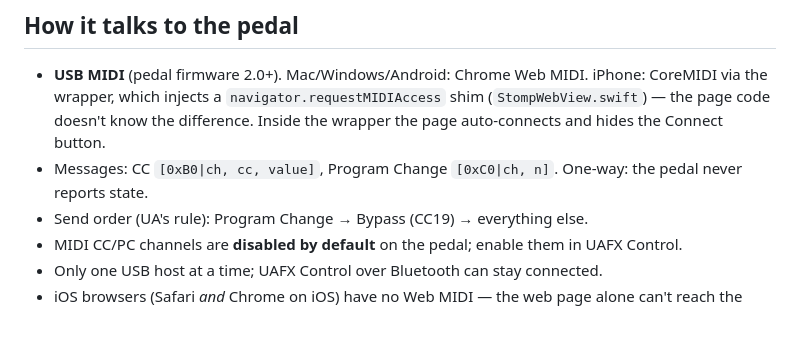
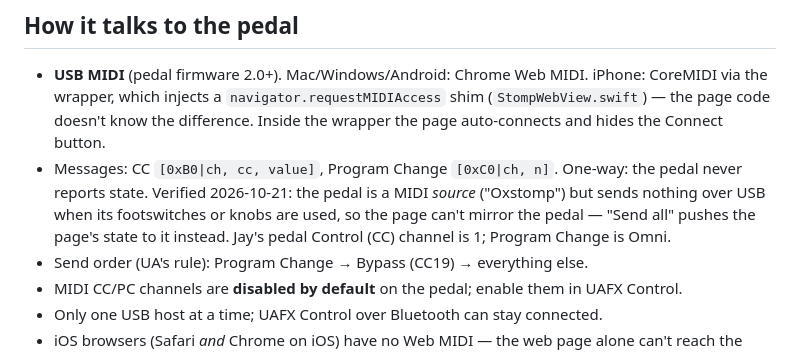
Before and after one commit to jaysuchanun/ox-stomp-control, a Markdown page: CLAUDE.md, the part around the change. GitHub-like rendering; blank space fills up the shorter version.

Commit message:
Note that the pedal sends no MIDI back over USB
Co-Authored-By: Claude Opus 5.5 <noreply@anthropic.com>

```diff
--- a/CLAUDE.md
+++ b/CLAUDE.md
@@ -21,6 +21,9 @@ modeled on UA's UAFX Control app. Jay is an electrical engineer (embedded / ESP3
   wrapper, which injects a `navigator.requestMIDIAccess` shim (`StompWebView.swift`) — the page code
   doesn't know the difference. Inside the wrapper the page auto-connects and hides the Connect button.
 - Messages: CC `[0xB0|ch, cc, value]`, Program Change `[0xC0|ch, n]`. One-way: the pedal never reports state.
+  Verified 2026-10-21: the pedal is a MIDI *source* ("Oxstomp") but sends nothing over USB when its footswitches
+  or knobs are used, so the page can't mirror the pedal — "Send all" pushes the page's state to it instead.
+  Jay's pedal Control (CC) channel is 1; Program Change is Omni.
 - Send order (UA's rule): Program Change → Bypass (CC19) → everything else.
 - MIDI CC/PC channels are **disabled by default** on the pedal; enable them in UAFX Control.
 - Only one USB host at a time; UAFX Control over Bluetooth can stay connected.
```
